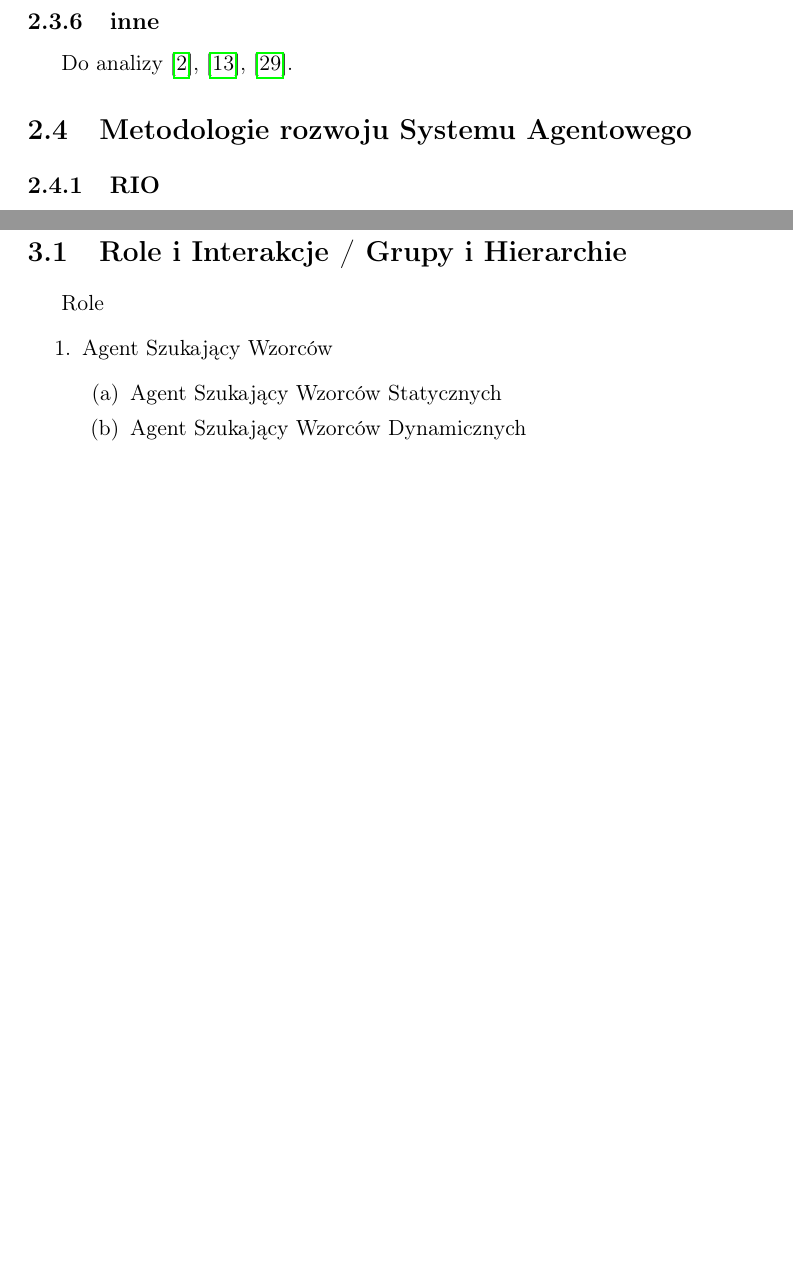
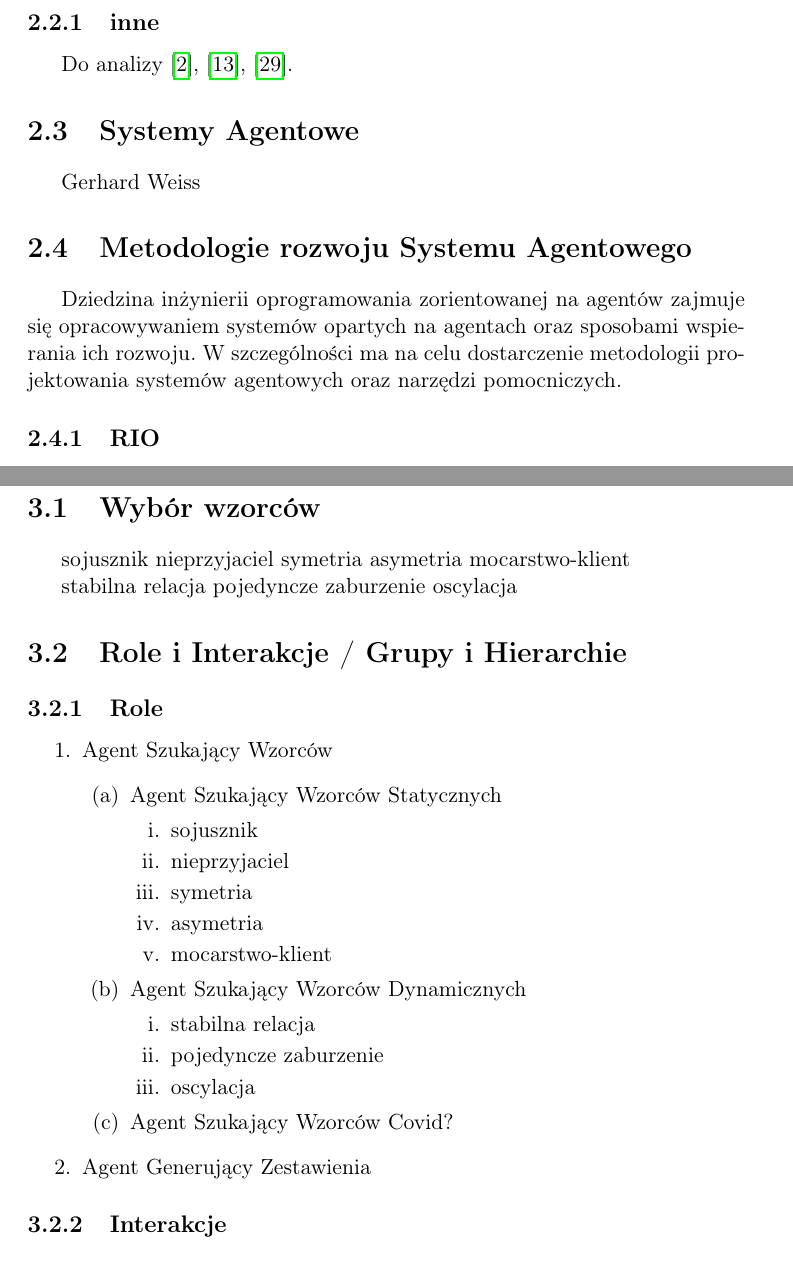
Before and after one commit to mijapa/Praca_dyplomowa, a LaTeX document (src/main.tex): two parts of pages 6 and 12 of 19 before the commit and two parts of pages 6 and 11 of 18 after it, joined at a grey line, cut so that both start at the same text, the shorter picture padded with empty space. Compiled offline with pdfLaTeX.

Commit message:
Organize the patterns

```diff
--- a/src/main.tex
+++ b/src/main.tex
@@ -118,11 +104,21 @@ singlelinecheck=off
-        \label{fig:agent}
-    \end{figure}
 
     \subsection{inne}\label{subsec:inne}
     Do analizy~\cite{Buckingham2020,Levin2018,Yuan2017}.
 
 
+    \section{Systemy Agentowe}
+    Gerhard Weiss
+%    \begin{figure}[!htp]
+%        \centering
+%        \includegraphics[width=\linewidth]{fig/agent_środowisko_weiss.png}
+%        \caption{Agent w swoim środowisku. (źródło: Multiagent Systems~\cite{55066420130101})}
+%        \label{fig:agent}
+%    \end{figure}
+
+
     \section{Metodologie rozwoju Systemu Agentowego}
+    Dziedzina inżynierii oprogramowania zorientowanej na agentów zajmuje się opracowywaniem systemów opartych na agentach oraz sposobami wspierania ich rozwoju.
+    W szczególności ma na celu dostarczenie metodologii projektowania systemów agentowych oraz narzędzi pomocniczych.
 
     \subsection{RIO}
     W pracy~\cite{S095741740200070220020101} autorzy proponują metodologię RIO (Roles, Interactions and Organizations) jako właściwe podejście przy analizie i projektowaniu systemów wieloagentowych.
@@ -202,16 +198,42 @@ singlelinecheck=off
     Na wyjściu systemu otrzymujemy zagregowane dane.
 
 
+    \section{Wybór wzorców}
+    sojusznik
+    nieprzyjaciel
+    symetria
+    asymetria
+    mocarstwo-klient
+
+    stabilna relacja
+    pojedyncze zaburzenie
+    oscylacja
+
+
     \section{Role i Interakcje / Grupy i Hierarchie}
-    Role
+
+    \subsection{Role}
     \begin{enumerate}
         \item Agent Szukający Wzorców \begin{enumerate}
-                                          \item Agent Szukający Wzorców Statycznych
-                                          \item Agent Szukający Wzorców Dynamicznych
-                                          \item \ldots
+                                          \item Agent Szukający Wzorców Statycznych \begin{enumerate}
+                                                                                        \item sojusznik
+                                                                                        \item nieprzyjaciel
+                                                                                        \item symetria
+                                                                                        \item asymetria
+                                                                                        \item mocarstwo-klient
+                                          \end{enumerate}
+                                          \item Agent Szukający Wzorców Dynamicznych \begin{enumerate}
+                                                                                         \item stabilna relacja
+                                                                                         \item pojedyncze zaburzenie
+                                                                                         \item oscylacja
+                                          \end{enumerate}
+                                          \item Agent Szukający Wzorców Covid?
         \end{enumerate}
-        \item
+        \item Agent Generujący Zestawienia
     \end{enumerate}
+
+    \subsection{Interakcje}
+    \ldots
 
 
     \chapter{Realizacja}\label{ch:realizacja}
```
Also changed, not shown: src/main.tex (38 more changed lines).
